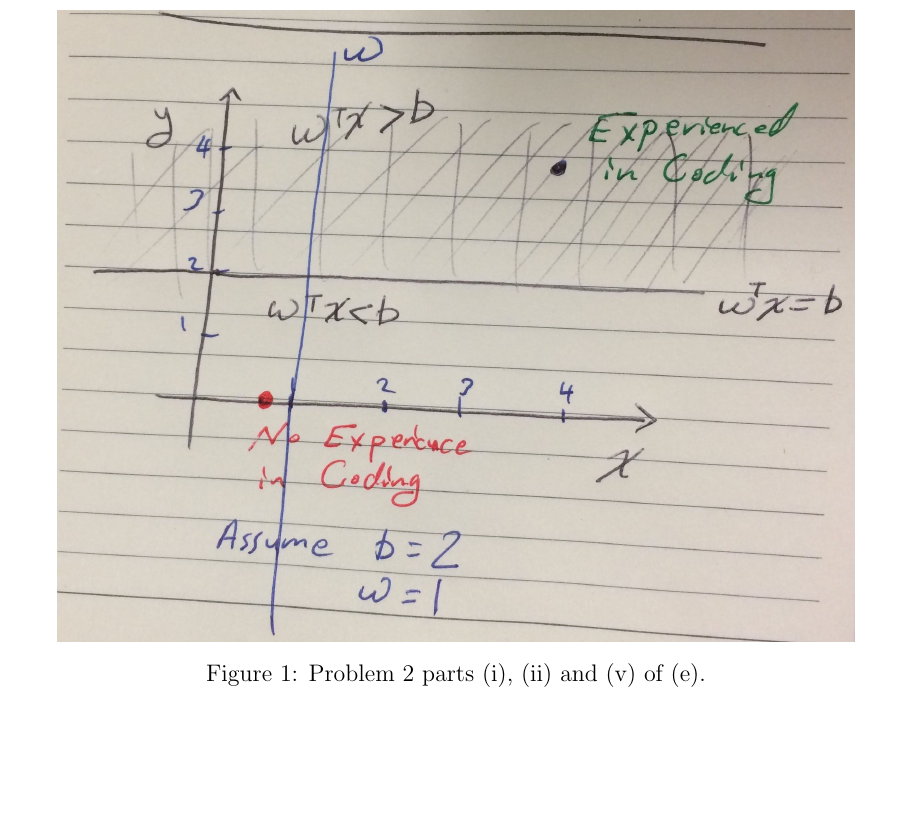
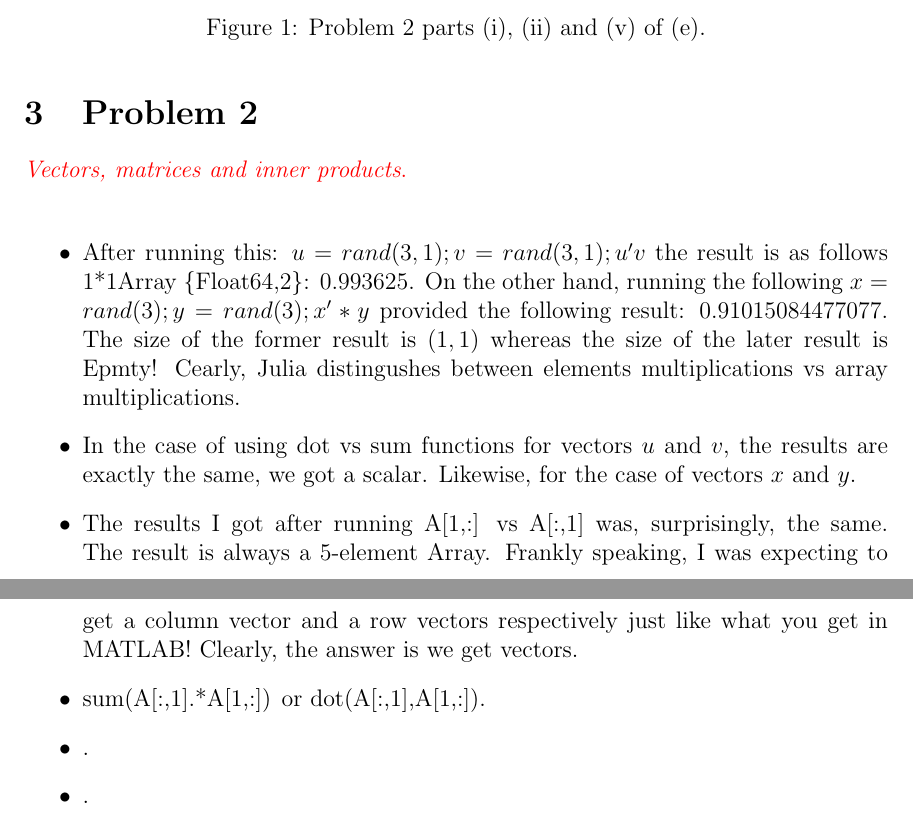
Before and after one commit to Faisalmk89/ORIE4741, a LaTeX problem sheet (HW1Files/HW1.tex): part of page 4 of 4 before the commit and two parts of pages 4 and 5 of 5 after it, the two joined at a grey line, cut so that both start at the same text, the shorter picture padded with empty space. Compiled offline with pdfLaTeX.

Commit message:
solve Pr2

```diff
--- a/HW1Files/HW1.tex
+++ b/HW1Files/HW1.tex
@@ -215,8 +215,18 @@
     \caption{Problem 2 parts (i), (ii) and (v) of (e).}
     \label{fig:Mat}
 \end{figure}
+\section{Problem 2}
+\textcolor{red}{\textit{Vectors, matrices and inner products}.}\\
 
-
+\begin{itemize}
+\item After running this: $u = rand(3,1);v = rand(3,1); u'v$ the result is as follows 1*1Array $\lbrace$Float64,2$\rbrace$:
+ $0.993625$. On the other hand, running the following $x = rand(3); y = rand(3); x'*y$ provided the following result: $0.91015084477077$. The size of the former result is $(1,1)$ whereas the size of the later result is Epmty! Cearly, Julia distingushes between elements multiplications vs array multiplications.
+\item In the case of using dot vs sum functions for vectors $u$ and $v$, the results are exactly the same, we got a scalar. Likewise, for the case of vectors $x$ and $y$.
+\item The results I got after running A[1,:] vs A[:,1] was, surprisingly, the same. The result is always a 5-element Array. Frankly speaking, I was expecting to get a column vector and a row vectors respectively just like what you get in MATLAB! Clearly, the answer is we get vectors.
+\item sum(A[:,1].*A[1,:]) or dot(A[:,1],A[1,:]).
+\item .
+\item .
+\end{itemize}
 
 
 
```
